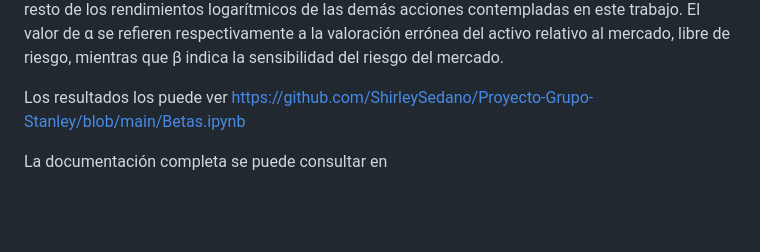
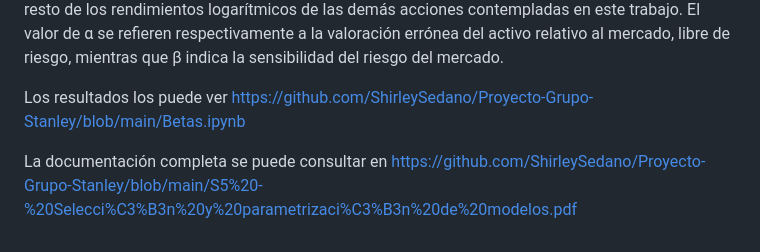
Before and after one commit to ShirleySedano/Proyecto-Grupo-Stanley, a Markdown page: README.md, the part around the change. Drawn GitHub-style; blank space fills up the shorter version.

```diff
--- a/README.md
+++ b/README.md
@@ -110,4 +110,4 @@ Para calcular los Betas se hace referencia al modelo de valoración de activos (
 
 Los resultados los puede ver https://github.com/ShirleySedano/Proyecto-Grupo-Stanley/blob/main/Betas.ipynb
 
-La documentación completa se puede consultar en
+La documentación completa se puede consultar en https://github.com/ShirleySedano/Proyecto-Grupo-Stanley/blob/main/S5%20-%20Selecci%C3%B3n%20y%20parametrizaci%C3%B3n%20de%20modelos.pdf
```
